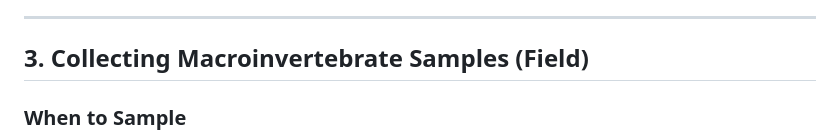
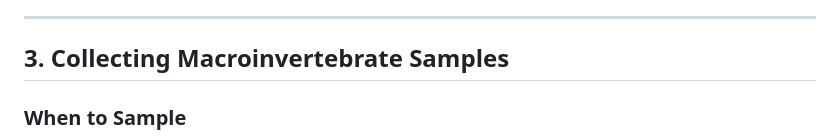
Before and after one commit to aomop/MacroIBI, a Markdown page: inst/docs/FIELD_AND_APP_GUIDE_v2.md, the part around the change. Rendered like a GitHub page.

Commit message:
Update section title for macroinvertebrate samples
Removed 'Field' from section title for clarity.

```diff
--- a/inst/docs/FIELD_AND_APP_GUIDE_v2.md
+++ b/inst/docs/FIELD_AND_APP_GUIDE_v2.md
@@ -59,7 +59,7 @@ This guide explains how to collect, sort, identify, and score wetland macroinver
 
 ---
 
-## 3. Collecting Macroinvertebrate Samples (Field)
+## 3. Collecting Macroinvertebrate Samples
 
 ### When to Sample
 
```
